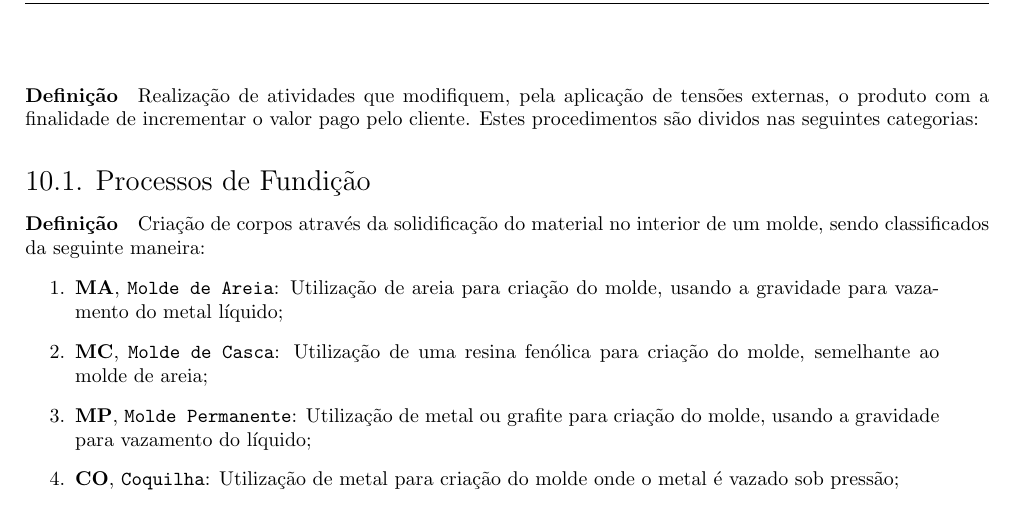
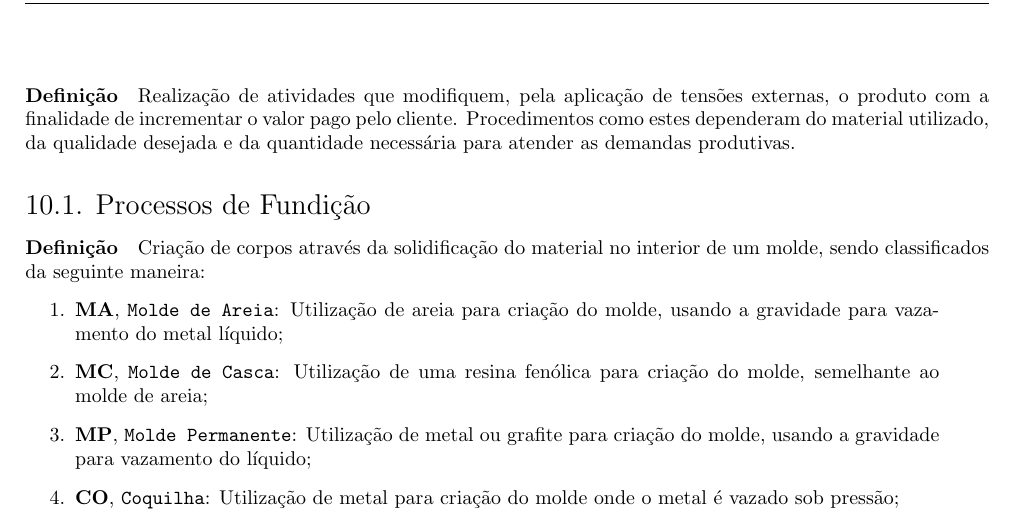
Before and after one commit to tr0fin0/classes_unicamp, a LaTeX document (em335/em335.tex): part of page 24 of 28, cut so that both start at the same text. Compiled offline with pdfLaTeX.

Commit message:
:construction: edit Processo de Fabricação section

```diff
--- a/em335/em335.tex
+++ b/em335/em335.tex
@@ -1425,7 +1425,7 @@
 \newpage
 
     \section{Processos de Fabricação}
-        \paragraph{Definição}Realização de atividades que modifiquem, pela aplicação de tensões externas, o produto com a finalidade de incrementar o valor pago pelo cliente. Estes procedimentos são dividos nas seguintes categorias:
+        \paragraph{Definição}Realização de atividades que modifiquem, pela aplicação de tensões externas, o produto com a finalidade de incrementar o valor pago pelo cliente. Procedimentos como estes dependeram do material utilizado, da qualidade desejada e da quantidade necessária para atender as demandas produtivas.
 
         \subsection{Processos de Fundição}
             \paragraph{Definição}Criação de corpos através da solidificação do material no interior de um molde, sendo classificados da seguinte maneira:
```
